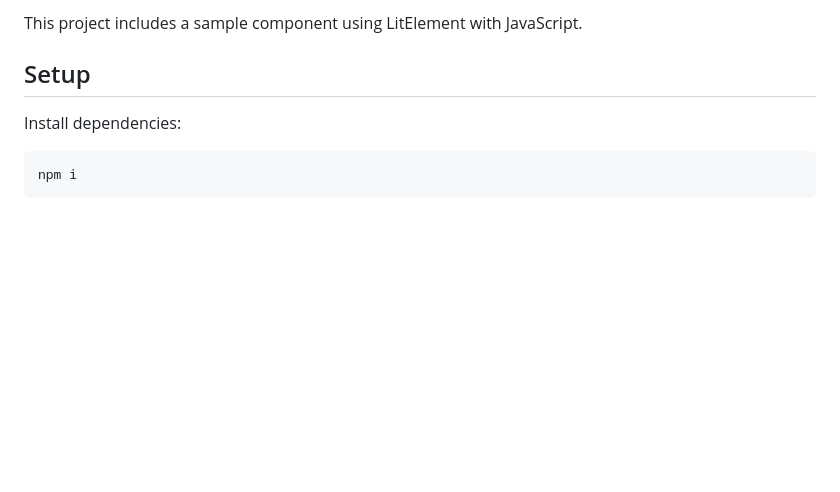
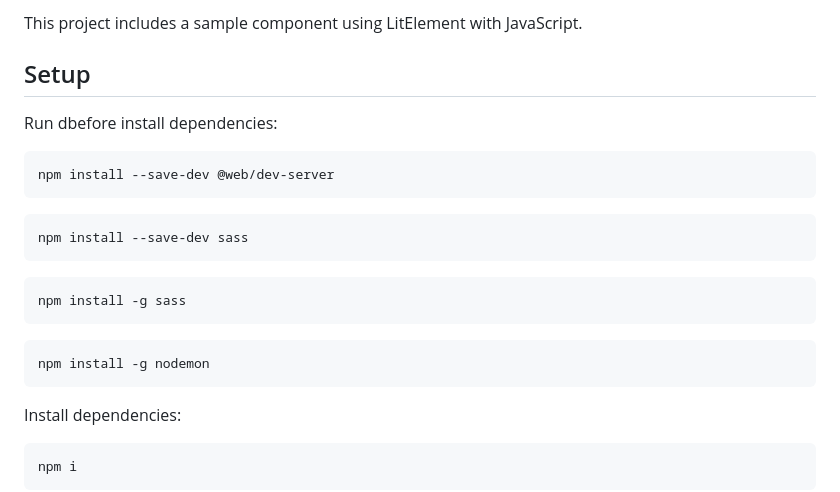
Before and after one commit to OFerMillanP/AdminSys, a Markdown page: README.md, the part around the change. GitHub-like rendering; blank space fills up the shorter version.

````diff
--- a/README.md
+++ b/README.md
@@ -3,6 +3,21 @@
 This project includes a sample component using LitElement with JavaScript.
 
 ## Setup
+
+
+Run dbefore install dependencies:
+```bash
+npm install --save-dev @web/dev-server
+```
+```bash
+npm install --save-dev sass
+```
+```bash
+npm install -g sass
+```
+```bash
+npm install -g nodemon
+```
 
 Install dependencies:
 
````
